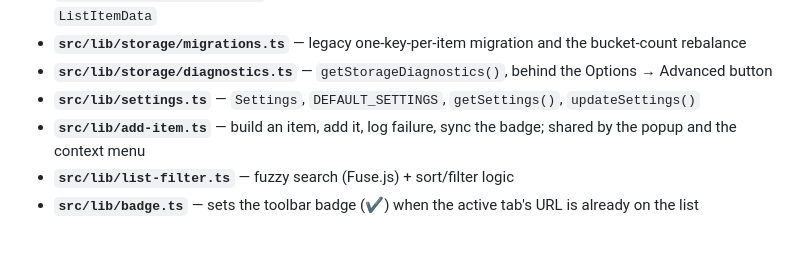
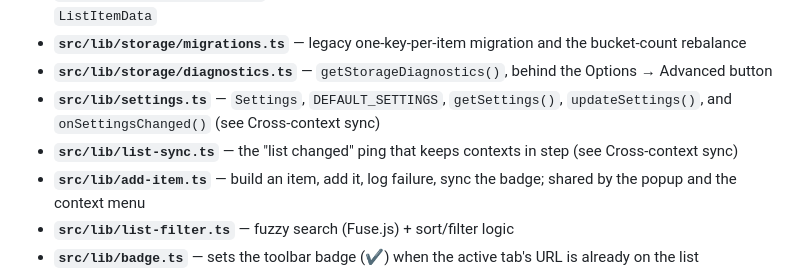
Before and after one commit to alexpdraper/reading-list, a Markdown page: AGENTS.md, the part around one of its changes. GitHub-like rendering; blank space fills up the shorter version.

```diff
--- a/AGENTS.md
+++ b/AGENTS.md
@@ -97,7 +101,8 @@ Source (`src/`):
 - **`src/lib/storage/buckets.ts`** — bucket codec: hashing, keys, compress/decompress, read/write, and `ListItemData`
 - **`src/lib/storage/migrations.ts`** — legacy one-key-per-item migration and the bucket-count rebalance
 - **`src/lib/storage/diagnostics.ts`** — `getStorageDiagnostics()`, behind the Options → Advanced button
-- **`src/lib/settings.ts`** — `Settings`, `DEFAULT_SETTINGS`, `getSettings()`, `updateSettings()`
+- **`src/lib/settings.ts`** — `Settings`, `DEFAULT_SETTINGS`, `getSettings()`, `updateSettings()`, and `onSettingsChanged()` (see Cross-context sync)
+- **`src/lib/list-sync.ts`** — the "list changed" ping that keeps contexts in step (see Cross-context sync)
 - **`src/lib/add-item.ts`** — build an item, add it, log failure, sync the badge; shared by the popup and the context menu
 - **`src/lib/list-filter.ts`** — fuzzy search (Fuse.js) + sort/filter logic
 - **`src/lib/badge.ts`** — sets the toolbar badge (✔) when the active tab's URL is already on the list
```
Also changed, not shown: other parts of AGENTS.md (+30 -0 lines).
